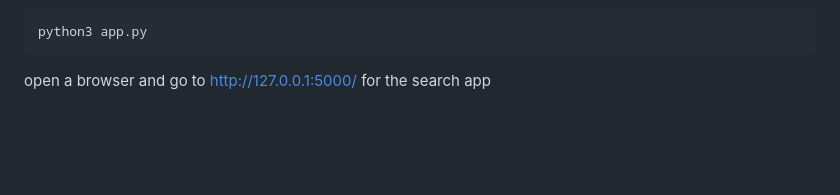
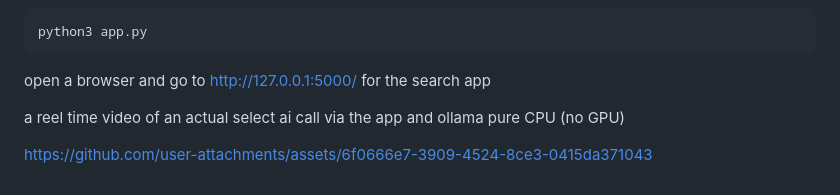
Before and after one commit to slajeune/select-ai-ollama, a Markdown page: README.md, the part around the change. GitHub-like rendering; blank space fills up the shorter version.

`````diff
--- a/README.md
+++ b/README.md
@@ -343,3 +343,7 @@ python3 app.py
 ````
 
 open a browser and go to http://127.0.0.1:5000/ for the search app
+
+a reel time video of an actual select ai call via the app and ollama pure CPU (no GPU)
+
+https://github.com/user-attachments/assets/6f0666e7-3909-4524-8ce3-0415da371043
`````
